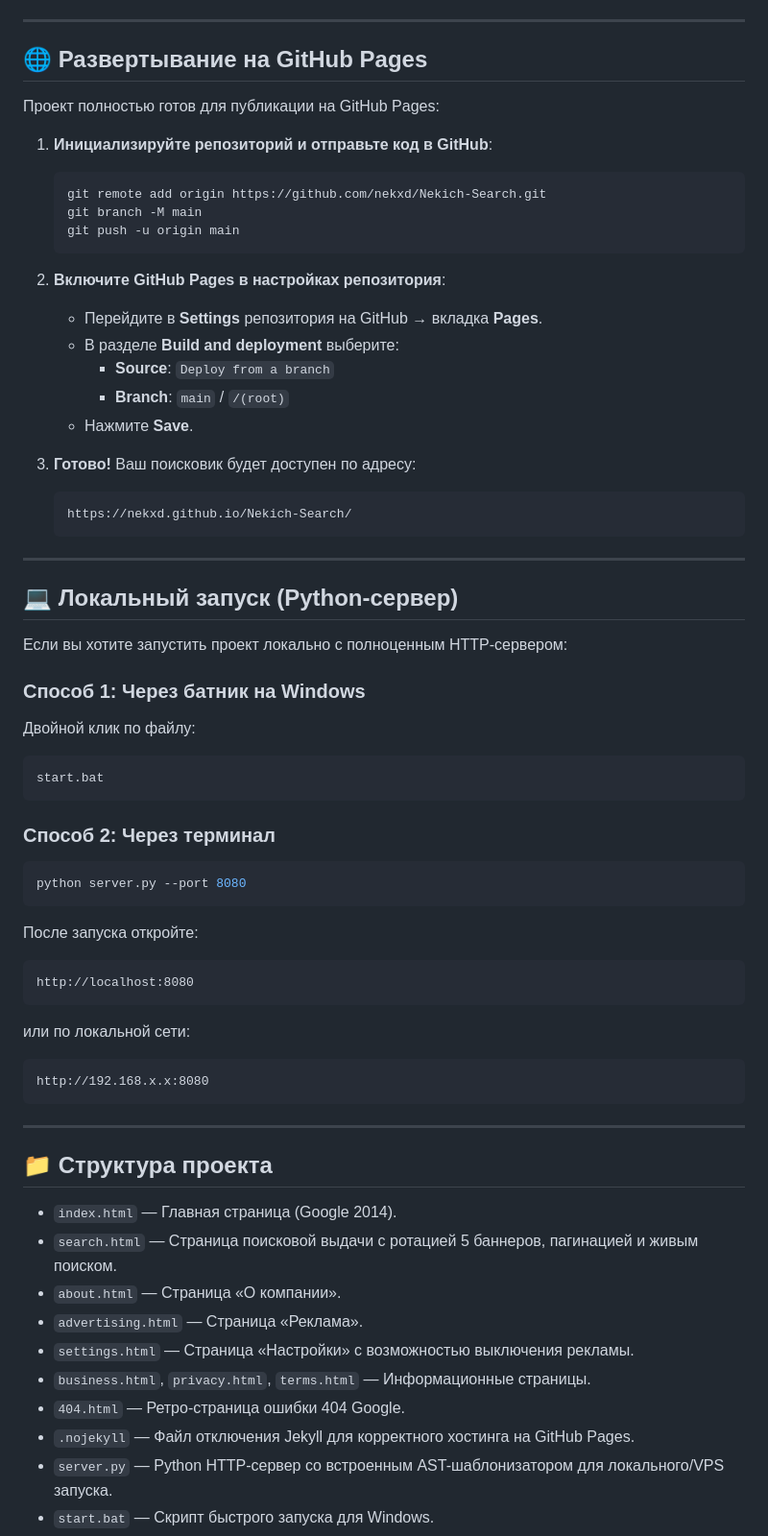
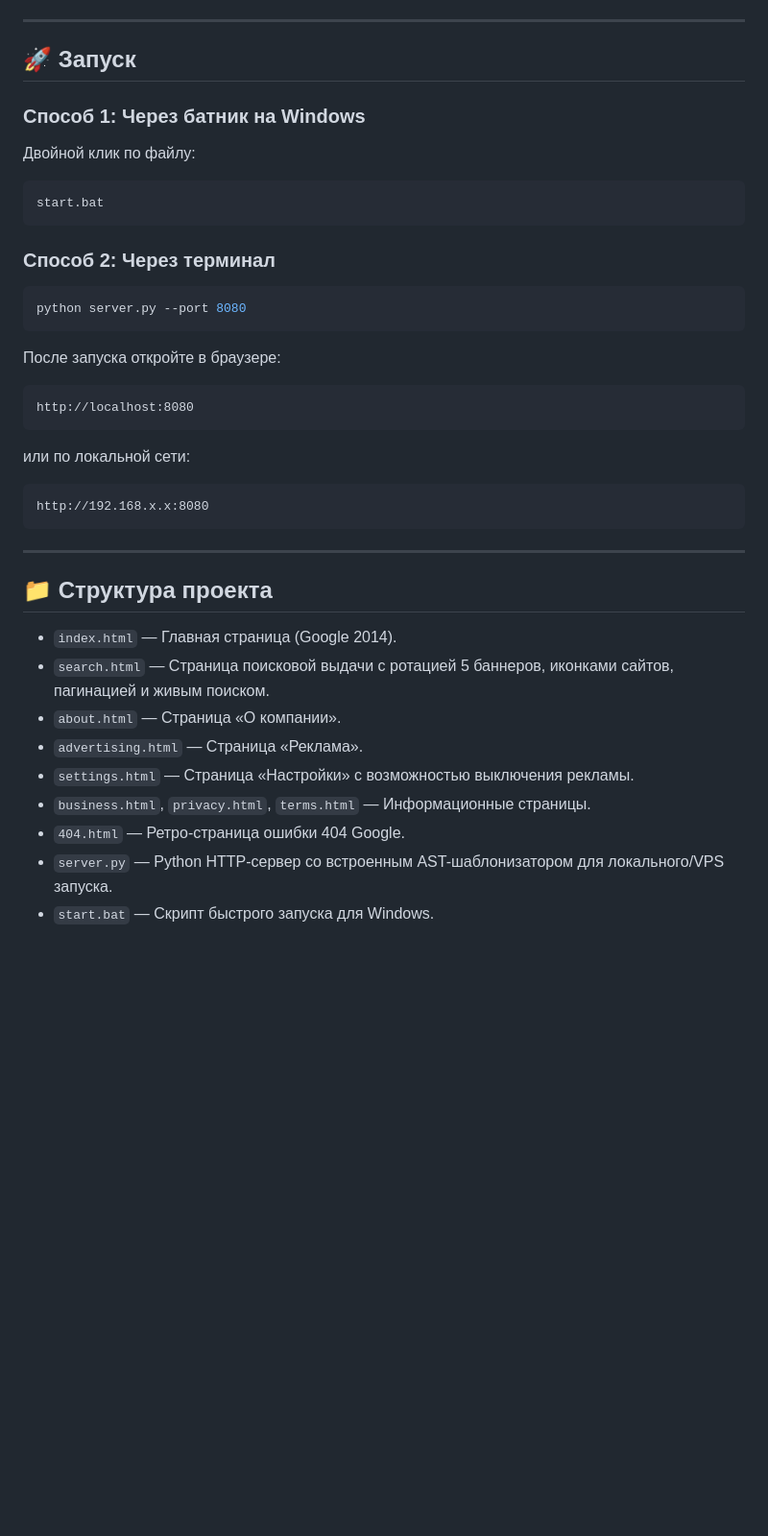
Before and after one commit to nekxd/Nekich-Search, a Markdown page: README.md, the part around one of its changes. Shown at 96% size. Rendered like a GitHub page; blank space fills up the shorter version.

Commit message:
Update README: clean up deployment section

````diff
--- a/README.md
+++ b/README.md
@@ -27,34 +28,7 @@
 
 ---
 
-## 🌐 Развертывание на GitHub Pages
-
-Проект полностью готов для публикации на GitHub Pages:
-
-1. **Инициализируйте репозиторий и отправьте код в GitHub**:
-   ```bash
-   git remote add origin https://github.com/nekxd/Nekich-Search.git
-   git branch -M main
-   git push -u origin main
-   ```
-
-2. **Включите GitHub Pages в настройках репозитория**:
-   - Перейдите в **Settings** репозитория на GitHub &rarr; вкладка **Pages**.
-   - В разделе **Build and deployment** выберите:
-     - **Source**: `Deploy from a branch`
-     - **Branch**: `main` / `/(root)`
-   - Нажмите **Save**.
-
-3. **Готово!** Ваш поисковик будет доступен по адресу:
-   ```
-   https://nekxd.github.io/Nekich-Search/
-   ```
-
----
-
-## 💻 Локальный запуск (Python-сервер)
-
-Если вы хотите запустить проект локально с полноценным HTTP-сервером:
+## 🚀 Запуск
 
 ### Способ 1: Через батник на Windows
 Двойной клик по файлу:
@@ -67,7 +41,7 @@ start.bat
 python server.py --port 8080
 ```
 
-После запуска откройте:
+После запуска откройте в браузере:
 ```
 http://localhost:8080
 ```
@@ -81,13 +55,12 @@ http://192.168.x.x:8080
 ## 📁 Структура проекта
 
 - `index.html` — Главная страница (Google 2014).
-- `search.html` — Страница поисковой выдачи с ротацией 5 баннеров, пагинацией и живым поиском.
+- `search.html` — Страница поисковой выдачи с ротацией 5 баннеров, иконками сайтов, пагинацией и живым поиском.
 - `about.html` — Страница «О компании».
 - `advertising.html` — Страница «Реклама».
 - `settings.html` — Страница «Настройки» с возможностью выключения рекламы.
 - `business.html`, `privacy.html`, `terms.html` — Информационные страницы.
 - `404.html` — Ретро-страница ошибки 404 Google.
-- `.nojekyll` — Файл отключения Jekyll для корректного хостинга на GitHub Pages.
 - `server.py` — Python HTTP-сервер со встроенным AST-шаблонизатором для локального/VPS запуска.
 - `start.bat` — Скрипт быстрого запуска для Windows.
 - `static/`
````
Also changed, not shown: other parts of README.md (+3 -2 lines).
